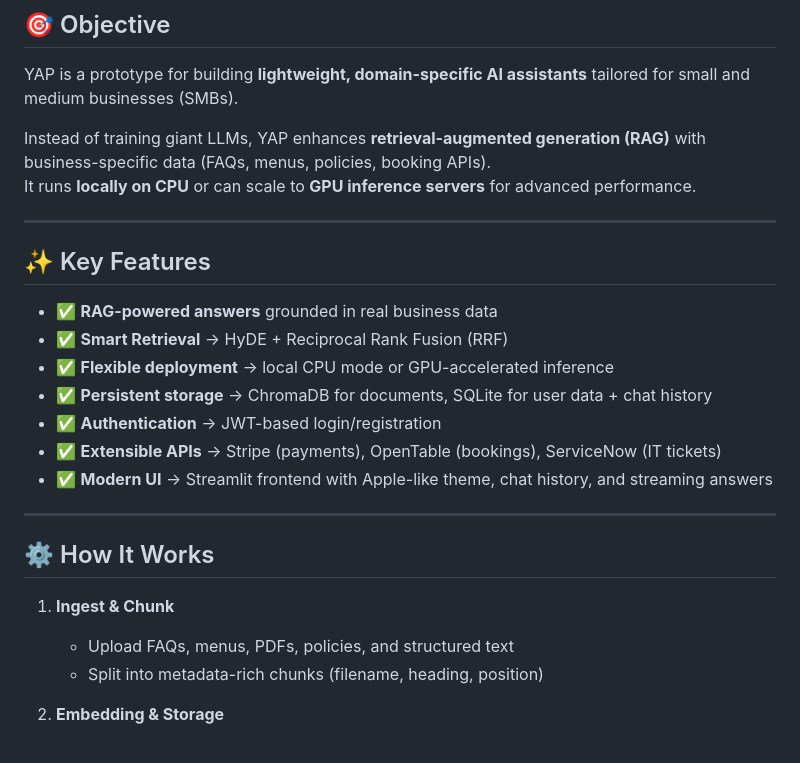
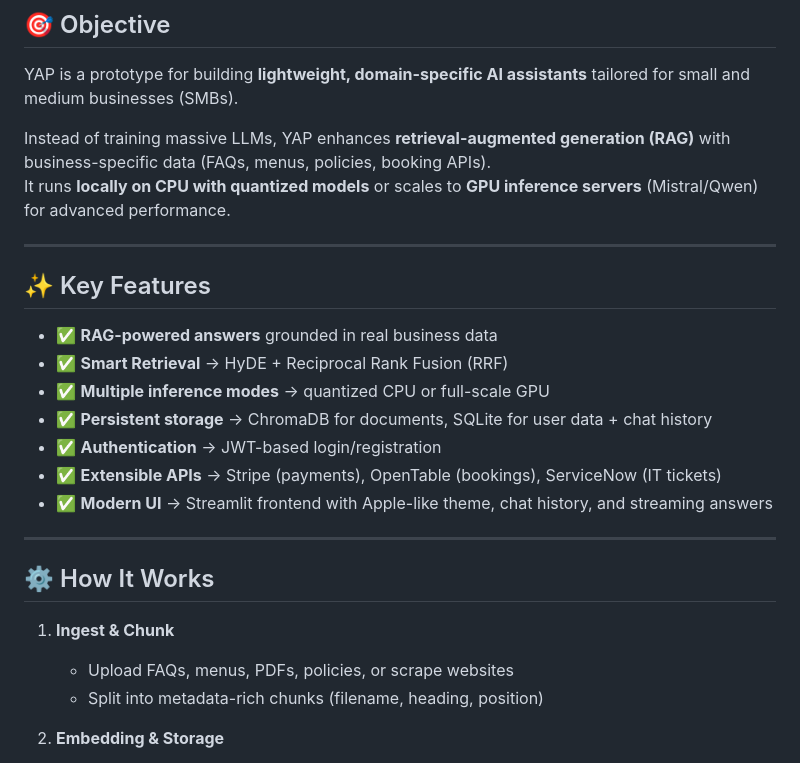
Before and after one commit to Changer0001/YAP-Your-AI-Partner, a Markdown page: README.md, the part around the change printed below. GitHub-like rendering.

```diff
--- a/README.md
+++ b/README.md
@@ -6,15 +6,15 @@
 ## 🎯 Objective
 YAP is a prototype for building **lightweight, domain-specific AI assistants** tailored for small and medium businesses (SMBs).
 
-Instead of training giant LLMs, YAP enhances **retrieval-augmented generation (RAG)** with business-specific data (FAQs, menus, policies, booking APIs).
-It runs **locally on CPU** or can scale to **GPU inference servers** for advanced performance.
+Instead of training massive LLMs, YAP enhances **retrieval-augmented generation (RAG)** with business-specific data (FAQs, menus, policies, booking APIs).
+It runs **locally on CPU with quantized models** or scales to **GPU inference servers** (Mistral/Qwen) for advanced performance.
 
 ---
 
 ## ✨ Key Features
 - ✅ **RAG-powered answers** grounded in real business data
 - ✅ **Smart Retrieval** → HyDE + Reciprocal Rank Fusion (RRF)
-- ✅ **Flexible deployment** → local CPU mode or GPU-accelerated inference
+- ✅ **Multiple inference modes** → quantized CPU or full-scale GPU
 - ✅ **Persistent storage** → ChromaDB for documents, SQLite for user data + chat history
 - ✅ **Authentication** → JWT-based login/registration
 - ✅ **Extensible APIs** → Stripe (payments), OpenTable (bookings), ServiceNow (IT tickets)
@@ -24,7 +24,7 @@ It runs **locally on CPU** or can scale to **GPU inference servers** for advance
 
 ## ⚙️ How It Works
 1. **Ingest & Chunk**
-   - Upload FAQs, menus, PDFs, policies, and structured text
+   - Upload FAQs, menus, PDFs, policies, or scrape websites
    - Split into metadata-rich chunks (filename, heading, position)
 
 2. **Embedding & Storage**
```
Also changed, not shown: other parts of README.md (+41 -40 lines).
